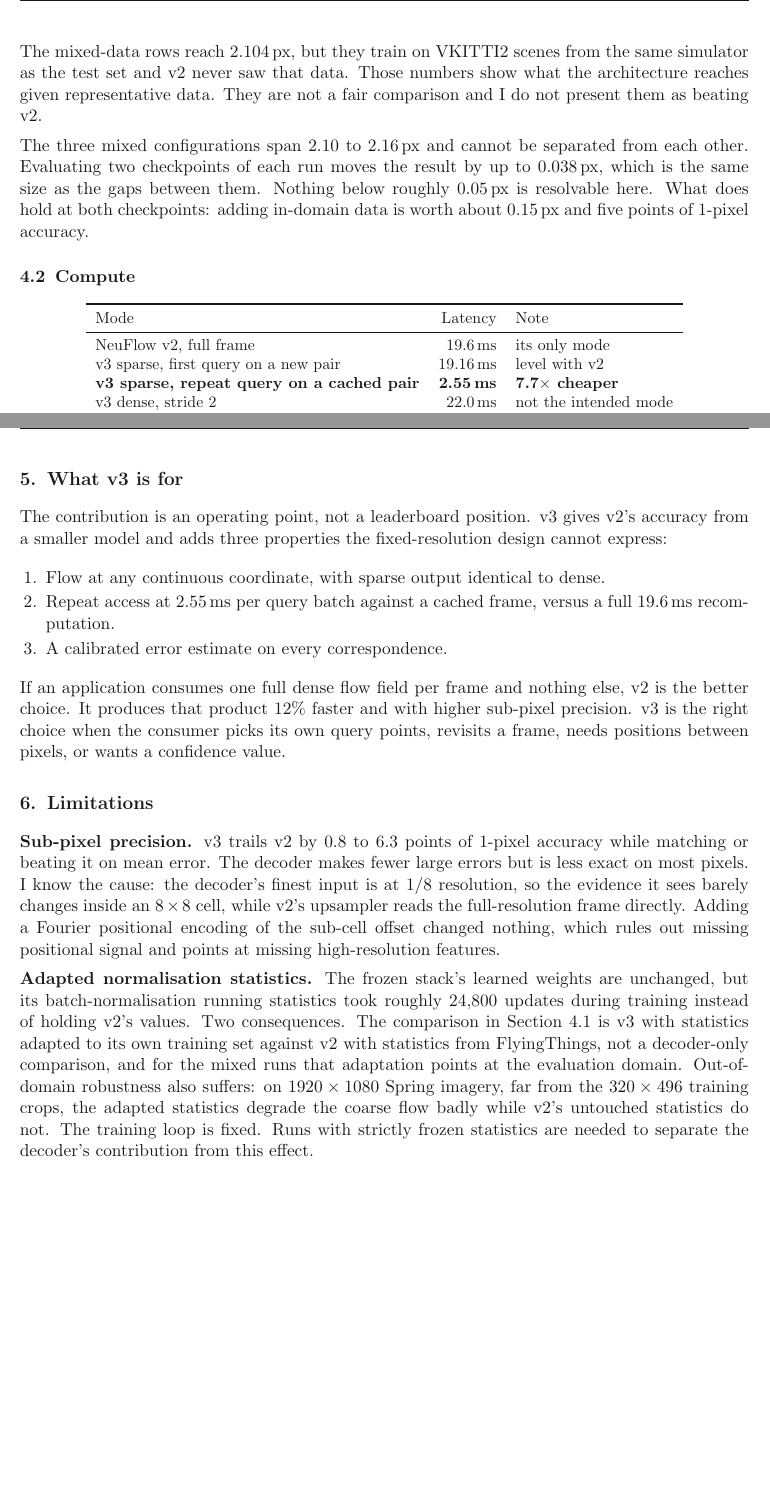
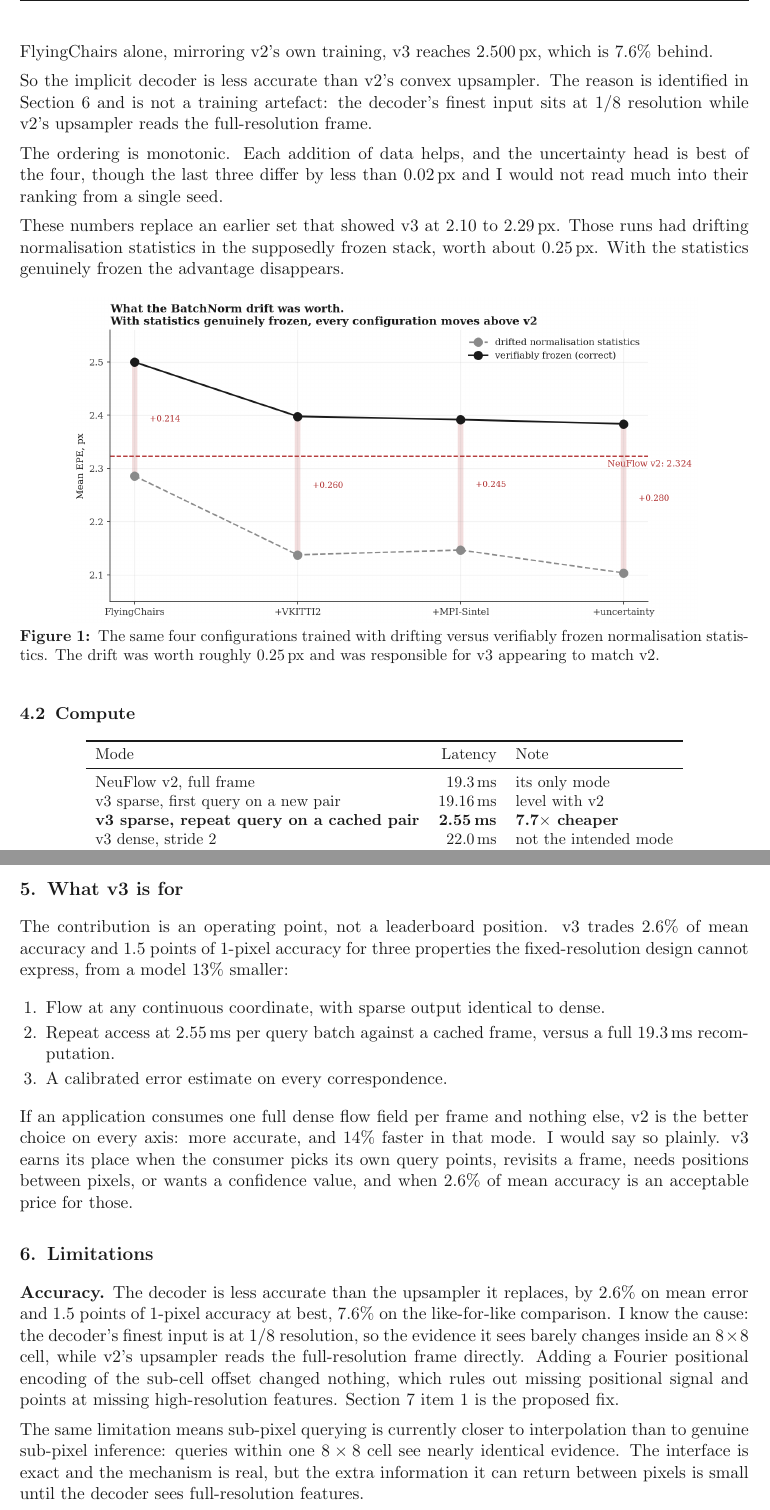
Before and after one commit to shrirag10/Neuflowv3, a LaTeX document (docs/NeuFlow_v3_Report.tex): two parts of pages 3 and 4 of 5, joined at a grey line, cut at the place of the change, the shorter picture padded with empty space. Compiled offline with pdfLaTeX.

Commit message:
Clean re-runs with verified-frozen front end: withdraw the accuracy-parity claim, v3 is 2.6% behind v2; update report, README, deck and figures

```diff
--- a/docs/NeuFlow_v3_Report.tex
+++ b/docs/NeuFlow_v3_Report.tex
@@ -169,14 +170,25 @@ driving scenes, so the two are equivalent, with v3 using 13\% fewer parameters.
+is worse still: trained on FlyingChairs alone, mirroring v2's own training, v3
+reaches 2.500\px, which is 7.6\% behind.
 
-The mixed-data rows reach 2.104\px, but they train on VKITTI2 scenes from the same
-simulator as the test set and v2 never saw that data. Those numbers show what the
-architecture reaches given representative data. They are not a fair comparison
-and I do not present them as beating v2.
+So the implicit decoder is less accurate than v2's convex upsampler. The reason is
+identified in Section~6 and is not a training artefact: the decoder's finest input
+sits at $1/8$ resolution while v2's upsampler reads the full-resolution frame.
 
-The three mixed configurations span 2.10 to 2.16\px\ and cannot be separated from
-each other. Evaluating two checkpoints of each run moves the result by up to
-0.038\px, which is the same size as the gaps between them. Nothing below roughly
-0.05\px\ is resolvable here. What does hold at both checkpoints: adding in-domain
-data is worth about 0.15\px\ and five points of 1-pixel accuracy.
+The ordering is monotonic. Each addition of data helps, and the uncertainty head is
+best of the four, though the last three differ by less than 0.02\px\ and I would
+not read much into their ranking from a single seed.
+
+These numbers replace an earlier set that showed v3 at 2.10 to 2.29\px. Those runs
+had drifting normalisation statistics in the supposedly frozen stack, worth about
+0.25\px. With the statistics genuinely frozen the advantage disappears.
+
+\begin{figure}[h]
+\centering
+\includegraphics[width=0.86\textwidth]{figures/freeze_effect.png}
+\caption{The same four configurations trained with drifting versus verifiably
+frozen normalisation statistics. The drift was worth roughly 0.25\,px and was
+responsible for v3 appearing to match v2.}
+\end{figure}
 
 \subsection{Compute}
 \begin{center}
@@ -185,7 +197,7 @@ data is worth about 0.15\px\ and five points of 1-pixel accuracy.
 \toprule
 Mode & Latency & Note \\
 \midrule
-NeuFlow v2, full frame & 19.6\ms & its only mode \\
+NeuFlow v2, full frame & 19.3\ms & its only mode \\
 v3 sparse, first query on a new pair & 19.16\ms & level with v2 \\
 \textbf{v3 sparse, repeat query on a cached pair} & \textbf{2.55\ms} & \textbf{7.7$\times$ cheaper} \\
 v3 dense, stride 2 & 22.0\ms & not the intended mode \\
@@ -238,45 +250,39 @@ selection so cost scales with the area requested. Both print their latency
 breakdown live.
 
 \section{What v3 is for}
-The contribution is an operating point, not a leaderboard position. v3 gives v2's
-accuracy from a smaller model and adds three properties the fixed-resolution
-design cannot express:
+The contribution is an operating point, not a leaderboard position. v3 trades
+2.6\% of mean accuracy and 1.5 points of 1-pixel accuracy for three properties the
+fixed-resolution design cannot express, from a model 13\% smaller:
 
 \begin{enumerate}
 \item Flow at any continuous coordinate, with sparse output identical to dense.
 \item Repeat access at 2.55\ms\ per query batch against a cached frame, versus a
-      full 19.6\ms\ recomputation.
+      full 19.3\ms\ recomputation.
 \item A calibrated error estimate on every correspondence.
 \end{enumerate}
 
 If an application consumes one full dense flow field per frame and nothing else,
-v2 is the better choice. It produces that product 12\% faster and with higher
-sub-pixel precision. v3 is the right choice when the consumer picks its own query
+v2 is the better choice on every axis: more accurate, and 14\% faster in that mode.
+I would say so plainly. v3 earns its place when the consumer picks its own query
 points, revisits a frame, needs positions between pixels, or wants a confidence
-value.
+value, and when 2.6\% of mean accuracy is an acceptable price for those.
 
 \section{Limitations}
 
-\textbf{Sub-pixel precision.} v3 trails v2 by 0.8 to 6.3 points of 1-pixel
-accuracy while matching or beating it on mean error. The decoder makes fewer large
-errors but is less exact on most pixels. I know the cause: the decoder's finest
-input is at $1/8$ resolution, so the evidence it sees barely changes inside an
-$8\times8$ cell, while v2's upsampler reads the full-resolution frame directly.
-Adding a Fourier positional encoding of the sub-cell offset changed nothing, which
-rules out missing positional signal and points at missing high-resolution
-features.
+\textbf{Accuracy.} The decoder is less accurate than the upsampler it replaces, by
+2.6\% on mean error and 1.5 points of 1-pixel accuracy at best, 7.6\% on the
+like-for-like comparison. I know the cause: the decoder's finest input is at $1/8$
+resolution, so the evidence it sees barely changes inside an $8\times8$ cell, while
+v2's upsampler reads the full-resolution frame directly. Adding a Fourier
+positional encoding of the sub-cell offset changed nothing, which rules out missing
+positional signal and points at missing high-resolution features. Section~7 item~1
+is the proposed fix.
 
-\textbf{Adapted normalisation statistics.} The frozen stack's learned weights are
-unchanged, but its batch-normalisation running statistics took roughly 24{,}800
-updates during training instead of holding v2's values. Two consequences. The
-comparison in Section~4.1 is v3 with statistics adapted to its own training set
-against v2 with statistics from FlyingThings, not a decoder-only comparison, and
-for the mixed runs that adaptation points at the evaluation domain. Out-of-domain
-robustness also suffers: on $1920\times1080$ Spring imagery, far from the
-$320\times496$ training crops, the adapted statistics degrade the coarse flow
-badly while v2's untouched statistics do not. The training loop is fixed. Runs
-with strictly frozen statistics are needed to separate the decoder's contribution
-from this effect.
+The same limitation means sub-pixel querying is currently closer to interpolation
+than to genuine sub-pixel inference: queries within one $8\times8$ cell see nearly
+identical evidence. The interface is exact and the mechanism is real, but the extra
+information it can return between pixels is small until the decoder sees
+full-resolution features.
 
 \textbf{No embedded measurement.} Every latency figure is V100 or RTX 4060. The
 edge claim is a design target, not a result.
```
Also changed, not shown: docs/V3DEV_LOG.md (+40 -0 lines), README.md, docs/NeuFlow_v3_Report.pdf, docs/figures/accuracy_bars.png, docs/figures/calibration_bars.png, docs/figures/checkpoint_noise.png (deleted), docs/figures/freeze_effect.png (added), docs/figures/speed_bars.png, results/plots/calibration_bars.png, results/plots/precision_bars.png, results/plots/speed_bars.png, docs/NeuFlow_v3_Report.tex (41 more changed lines), 3 other files.
